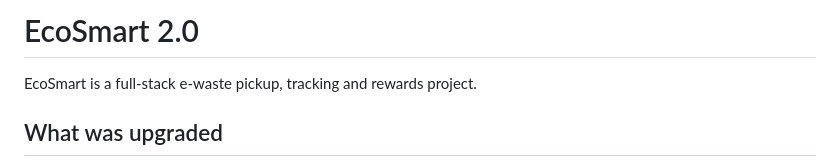
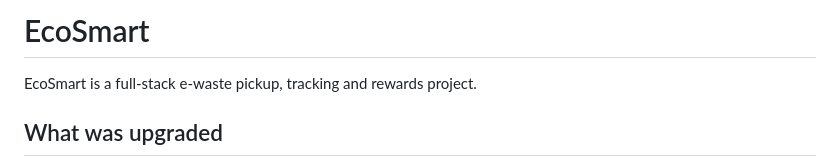
Before and after one commit to avaneemalpani/EcoSmart, a Markdown page: README.md, the part around the change. Drawn GitHub-style.

Commit message:
Update project title in README.md

```diff
--- a/README.md
+++ b/README.md
@@ -1,4 +1,4 @@
-# EcoSmart 2.0
+# EcoSmart
 
 EcoSmart is a full-stack e-waste pickup, tracking and rewards project.
 
```
